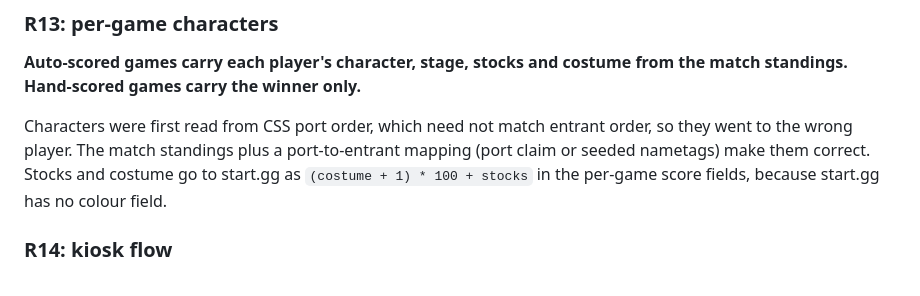
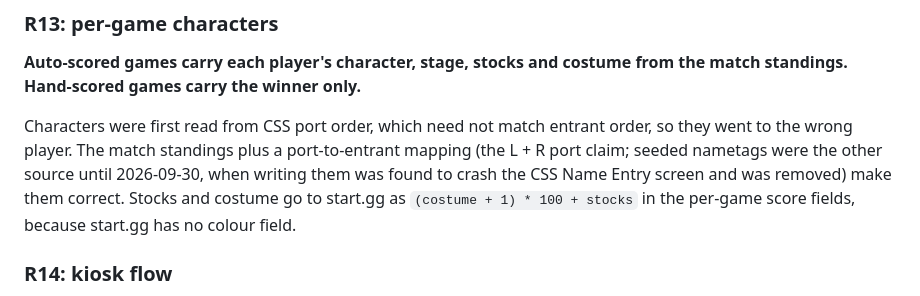
Before and after one commit to PranavMin/LazyTO, a Markdown page: docs/decisions.md, the part around the change. Rendered like a GitHub page.

```diff
--- a/docs/decisions.md
+++ b/docs/decisions.md
@@ -106,7 +106,7 @@ Ids change every week; names do not. A short URL that the TO moves weekly means
 
 **Auto-scored games carry each player's character, stage, stocks and costume from the match standings. Hand-scored games carry the winner only.**
 
-Characters were first read from CSS port order, which need not match entrant order, so they went to the wrong player. The match standings plus a port-to-entrant mapping (port claim or seeded nametags) make them correct. Stocks and costume go to start.gg as `(costume + 1) * 100 + stocks` in the per-game score fields, because start.gg has no colour field.
+Characters were first read from CSS port order, which need not match entrant order, so they went to the wrong player. The match standings plus a port-to-entrant mapping (the L + R port claim; seeded nametags were the other source until 2026-09-30, when writing them was found to crash the CSS Name Entry screen and was removed) make them correct. Stocks and costume go to start.gg as `(costume + 1) * 100 + stocks` in the per-game score fields, because start.gg has no colour field.
 
 ### R14: kiosk flow
 
```
Also changed, not shown: docs/architecture.md (+1 -1 lines), docs/changelog.md (+2 -1 lines).
